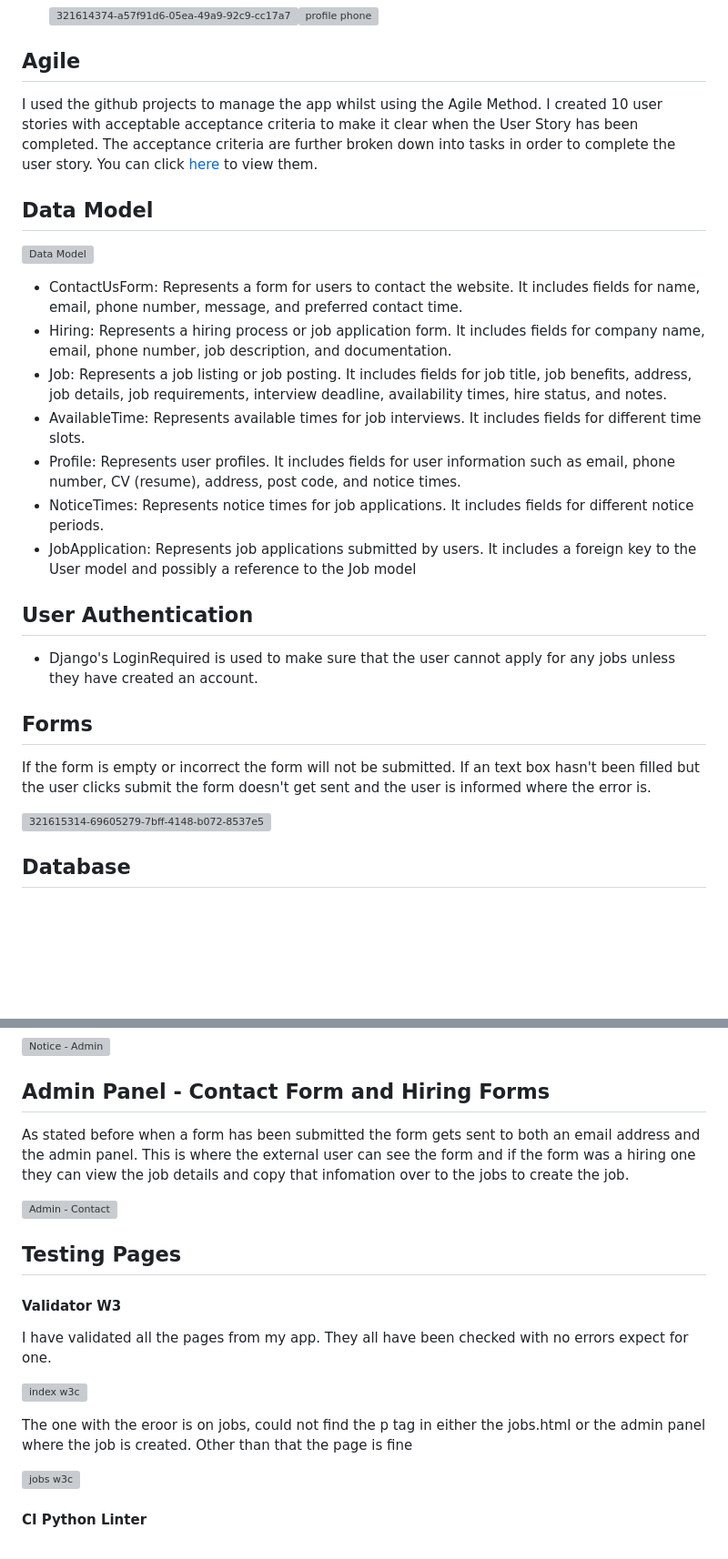
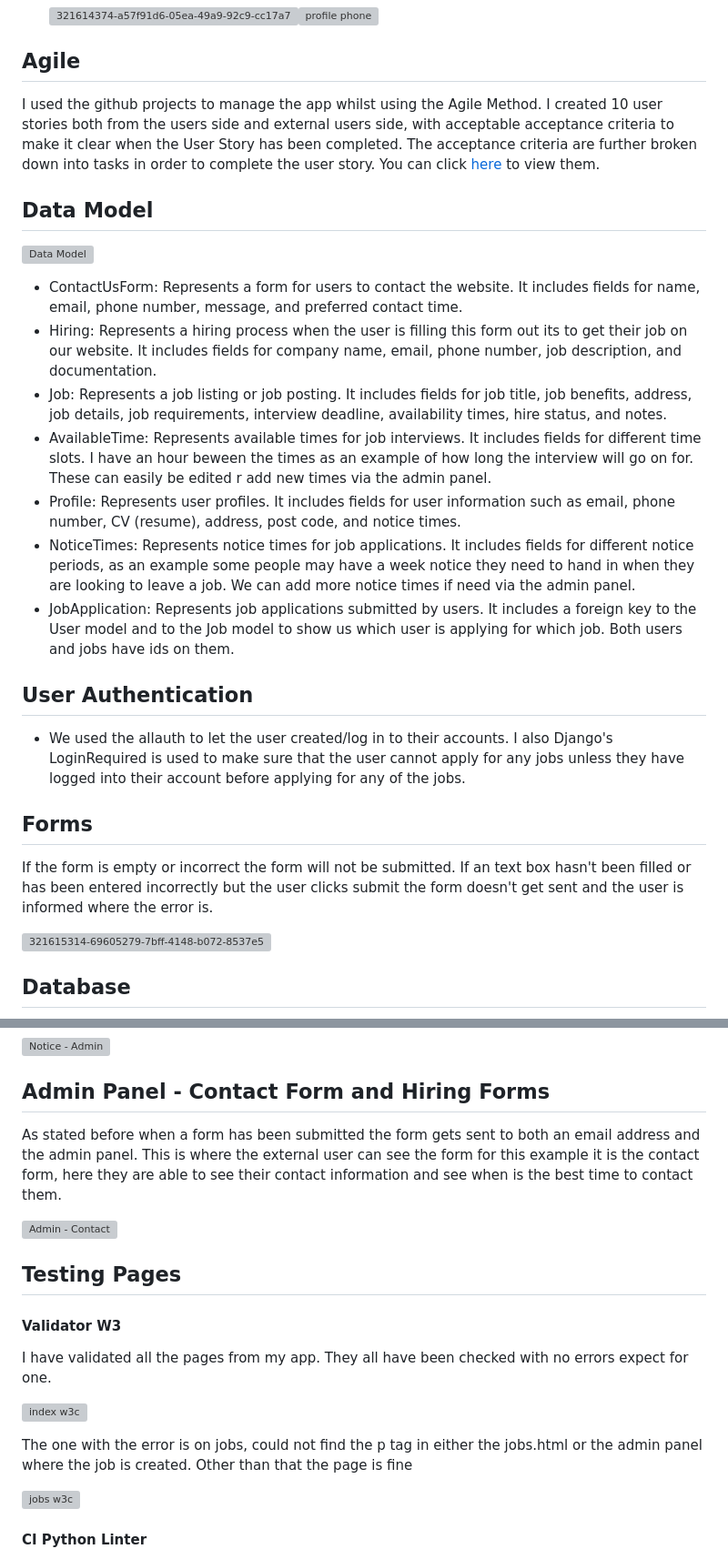
Before and after one commit to JoshRudge22/RR-Project4, a Markdown page: README.md, 2 parts joined by grey strips. Shown at 91% size. Rendered like a GitHub page; blank space fills up the shorter version; grey boxes are pictures that could not be loaded.

```diff
--- a/README.md
+++ b/README.md
@@ -82,7 +68,7 @@
 <h2>Agile</h2>
 <p>
     I used the github projects to manage the app whilst using the Agile Method.
-    I created 10 user stories with acceptable acceptance criteria to make it clear when the User Story has been completed. The acceptance criteria are further broken down into tasks in order to complete the user story.
+    I created 10 user stories both from the users side and external users side, with acceptable acceptance criteria to make it clear when the User Story has been completed. The acceptance criteria are further broken down into tasks in order to complete the user story.
     You can click <a href="https://github.com/users/JoshRudge22/projects/5/views/1">here</a> to view them.
 </p>
 <h2>Data Model</h2>
@@ -90,19 +76,19 @@
 ![Data Model](https://github.com/JoshRudge22/RR-Project4/assets/139856712/f0ab4133-dc2c-48e7-8f96-67f233aaf214)
 <ul>
     <li>ContactUsForm: Represents a form for users to contact the website. It includes fields for name, email, phone number, message, and preferred contact time.</li>
-    <li>Hiring: Represents a hiring process or job application form. It includes fields for company name, email, phone number, job description, and documentation.</li>
+    <li>Hiring: Represents a hiring process when the user is filling this form out its to get their job on our website. It includes fields for company name, email, phone number, job description, and documentation.</li>
     <li>Job: Represents a job listing or job posting. It includes fields for job title, job benefits, address, job details, job requirements, interview deadline, availability times, hire status, and notes.</li>
-    <li>AvailableTime: Represents available times for job interviews. It includes fields for different time slots.</li>
+    <li>AvailableTime: Represents available times for job interviews. It includes fields for different time slots. I have an hour beween the times as an example of how long the interview will go on for. These can easily be edited r add new times via the admin panel.</li>
     <li>Profile: Represents user profiles. It includes fields for user information such as email, phone number, CV (resume), address, post code, and notice times.</li>
-    <li>NoticeTimes: Represents notice times for job applications. It includes fields for different notice periods.</li>
-    <li>JobApplication: Represents job applications submitted by users. It includes a foreign key to the User model and possibly a reference to the Job model</li>
+    <li>NoticeTimes: Represents notice times for job applications. It includes fields for different notice periods, as an example some people may have a week notice they need to hand in when they are looking to leave a job. We can add more notice times if need via the admin panel.</li>
+    <li>JobApplication: Represents job applications submitted by users. It includes a foreign key to the User model and to the Job model to show us which user is applying for which job. Both users and jobs have ids on them.</li>
 </ul>
 <h2>User Authentication</h2>
 <ul>
-    <li>Django's LoginRequired is used to make sure that the user cannot apply for any jobs unless they have created an account.</li>
+    <li>We used the allauth to let the user created/log in to their accounts. I also Django's LoginRequired is used to make sure that the user cannot apply for any jobs unless they have logged into their account before applying for any of the jobs.</li>
 </ul>
 <h2>Forms</h2>
-<p>If the form is empty or incorrect the form will not be submitted. If an text box hasn't been filled but the user clicks submit the form doesn't get sent and the user is informed where the error is.</p>
+<p>If the form is empty or incorrect the form will not be submitted. If an text box hasn't been filled or has been entered incorrectly but the user clicks submit the form doesn't get sent and the user is informed where the error is.</p>
 
 ![321615314-69605279-7bff-4148-b072-8537e51c814b](https://github.com/JoshRudge22/RR-Project4/assets/139856712/9ed6eef8-1987-4906-a6ed-27bc0b75ec8d)
 <h2>Database</h2>
@@ -203,7 +197,7 @@
 ![Notice - Admin](https://github.com/JoshRudge22/RR-Project4/assets/139856712/352b0545-35e2-493a-a897-f301f8293ad3)
 
 <h2>Admin Panel - Contact Form and Hiring Forms</h2>
-<p>As stated before when a form has been submitted the form gets sent to both an email address and the admin panel. This is where the external user can see the form and if the form was a hiring one they can view the job details and copy that infomation over to the jobs to create the job.</p>
+<p>As stated before when a form has been submitted the form gets sent to both an email address and the admin panel. This is where the external user can see the form for this example it is the contact form, here they are able to see their contact information and see when is the best time to contact them.</p>
 
 ![Admin - Contact](https://github.com/JoshRudge22/RR-Project4/assets/139856712/a82af0f2-e153-4639-8f27-3c6cc6926036)
 
@@ -212,7 +206,7 @@
 <p>I have validated all the pages from my app. They all have been checked with no errors expect for one.</p>
 
 ![index w3c](https://github.com/JoshRudge22/RR-Project4/assets/139856712/135a499d-227b-4bb5-b6cf-201586efbd1d)
-<p>The one with the eroor is on jobs, could not find the p tag in either the jobs.html or the admin panel where the job is created. Other than that the page is fine</p>
+<p>The one with the error is on jobs, could not find the p tag in either the jobs.html or the admin panel where the job is created. Other than that the page is fine</p>
 
 ![jobs w3c](https://github.com/JoshRudge22/RR-Project4/assets/139856712/f87cf4f5-e2e0-4ce2-b45a-5175e5af1380)
 
```
Also changed, not shown: other parts of README.md (+27 -33 lines).
